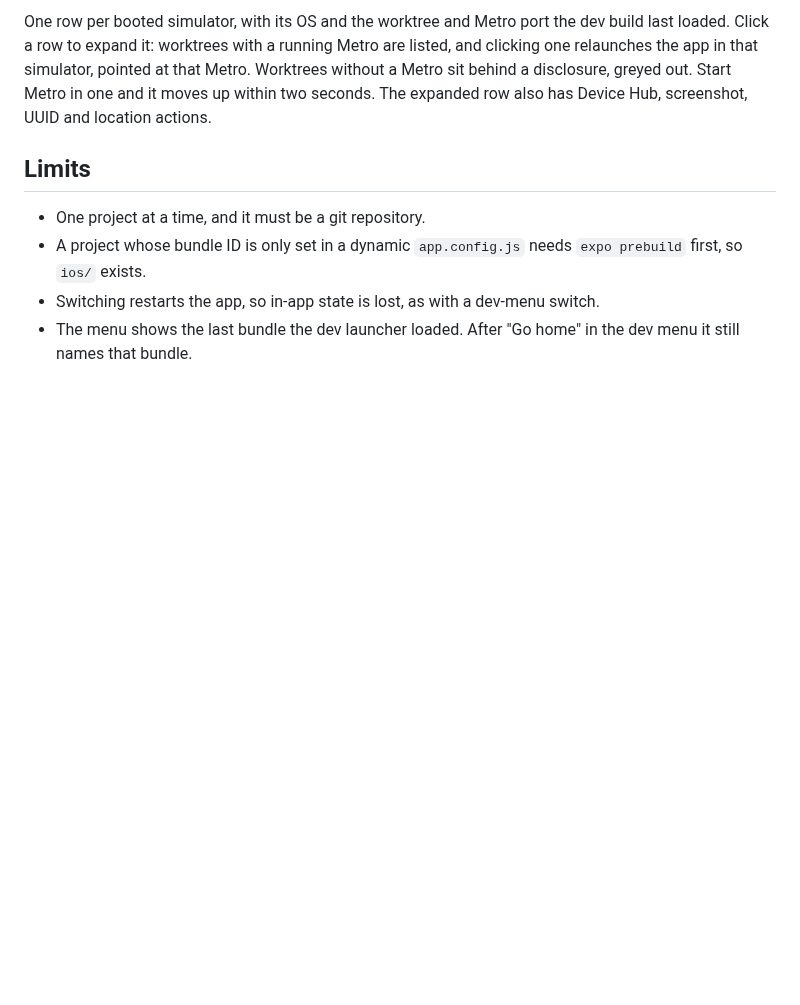
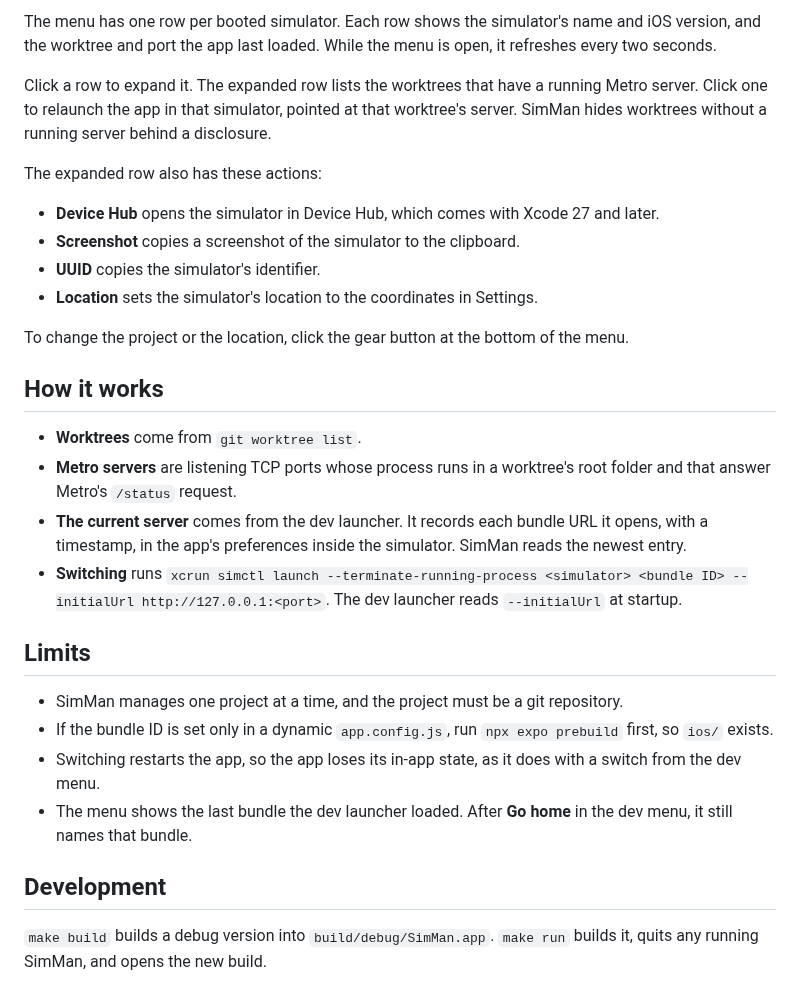
Before and after one commit to js/simman, a Markdown page: README.md, the part around one of its changes. Rendered like a GitHub page; blank space fills up the shorter version.

```diff
--- a/README.md
+++ b/README.md
@@ -17,9 +36,31 @@ Choose the project folder in Settings, which opens on first launch and from the
 
-One row per booted simulator, with its OS and the worktree and Metro port the dev build last loaded. Click a row to expand it: worktrees with a running Metro are listed, and clicking one relaunches the app in that simulator, pointed at that Metro. Worktrees without a Metro sit behind a disclosure, greyed out. Start Metro in one and it moves up within two seconds. The expanded row also has Device Hub, screenshot, UUID and location actions.
+The menu has one row per booted simulator. Each row shows the simulator's name and iOS version, and the worktree and port the app last loaded. While the menu is open, it refreshes every two seconds.
+
+Click a row to expand it. The expanded row lists the worktrees that have a running Metro server. Click one to relaunch the app in that simulator, pointed at that worktree's server. SimMan hides worktrees without a running server behind a disclosure.
+
+The expanded row also has these actions:
+
+- **Device Hub** opens the simulator in Device Hub, which comes with Xcode 27 and later.
+- **Screenshot** copies a screenshot of the simulator to the clipboard.
+- **UUID** copies the simulator's identifier.
+- **Location** sets the simulator's location to the coordinates in Settings.
+
+To change the project or the location, click the gear button at the bottom of the menu.
+
+## How it works
+
+- **Worktrees** come from `git worktree list`.
+- **Metro servers** are listening TCP ports whose process runs in a worktree's root folder and that answer Metro's `/status` request.
+- **The current server** comes from the dev launcher. It records each bundle URL it opens, with a timestamp, in the app's preferences inside the simulator. SimMan reads the newest entry.
+- **Switching** runs `xcrun simctl launch --terminate-running-process <simulator> <bundle ID> --initialUrl http://127.0.0.1:<port>`. The dev launcher reads `--initialUrl` at startup.
 
 ## Limits
 
-- One project at a time, and it must be a git repository.
-- A project whose bundle ID is only set in a dynamic `app.config.js` needs `expo prebuild` first, so `ios/` exists.
-- Switching restarts the app, so in-app state is lost, as with a dev-menu switch.
-- The menu shows the last bundle the dev launcher loaded. After "Go home" in the dev menu it still names that bundle.
+- SimMan manages one project at a time, and the project must be a git repository.
+- If the bundle ID is set only in a dynamic `app.config.js`, run `npx expo prebuild` first, so `ios/` exists.
+- Switching restarts the app, so the app loses its in-app state, as it does with a switch from the dev menu.
+- The menu shows the last bundle the dev launcher loaded. After **Go home** in the dev menu, it still names that bundle.
+
+## Development
+
+`make build` builds a debug version into `build/debug/SimMan.app`. `make run` builds it, quits any running SimMan, and opens the new build.
```
Also changed, not shown: other parts of README.md (+24 -5 lines), screenshot.png (added).
